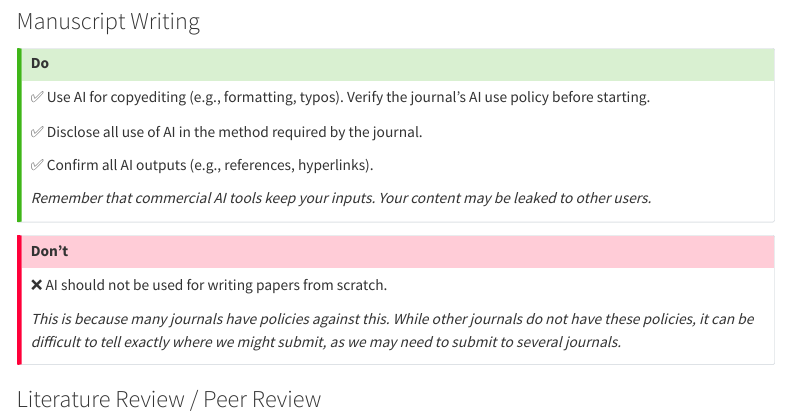
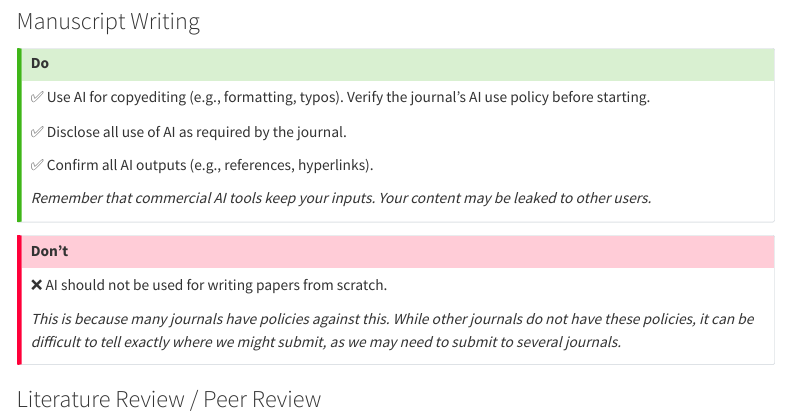
Before and after one commit to datascicollab/ai-policy, a Quarto document (index.qmd): the page in a window 1100 px wide, from 6090 px down. Rendered offline with R 4.5, knitr and Pandoc in place of Quarto, with nearby package versions; menus at the side of the page are left out.

Commit message:
Apply suggestion from @carriewright11

```diff
--- a/index.qmd
+++ b/index.qmd
@@ -265,7 +265,7 @@ NIH has policies against using AI for generating ideas.
 
 ✅ Use AI for copyediting (e.g., formatting, typos). Verify the journal's AI use policy before starting.
 
-✅ Disclose all use of AI in the method required by the journal.
+✅ Disclose all use of AI as required by the journal.
 
 ✅ Confirm all AI outputs (e.g., references, hyperlinks).
 
```
